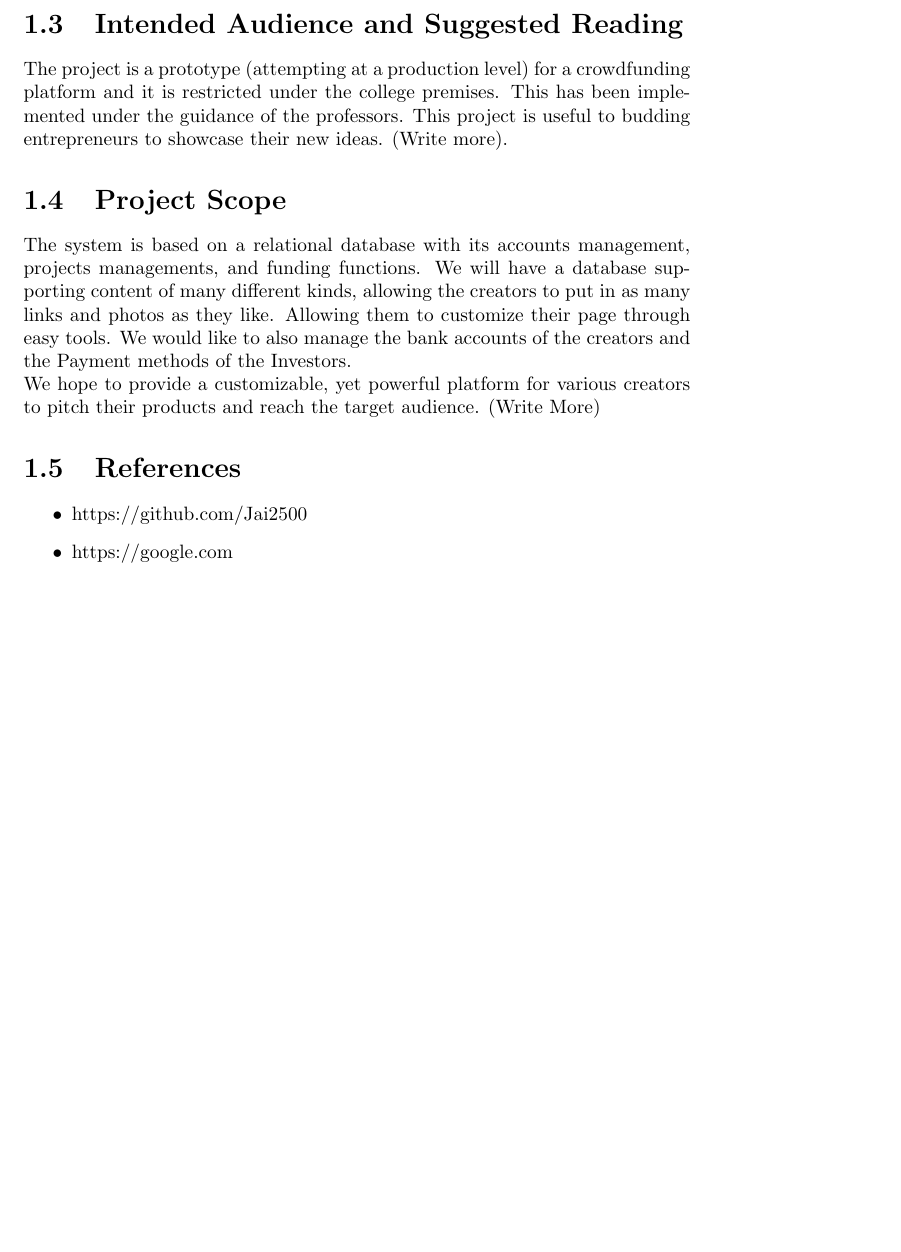
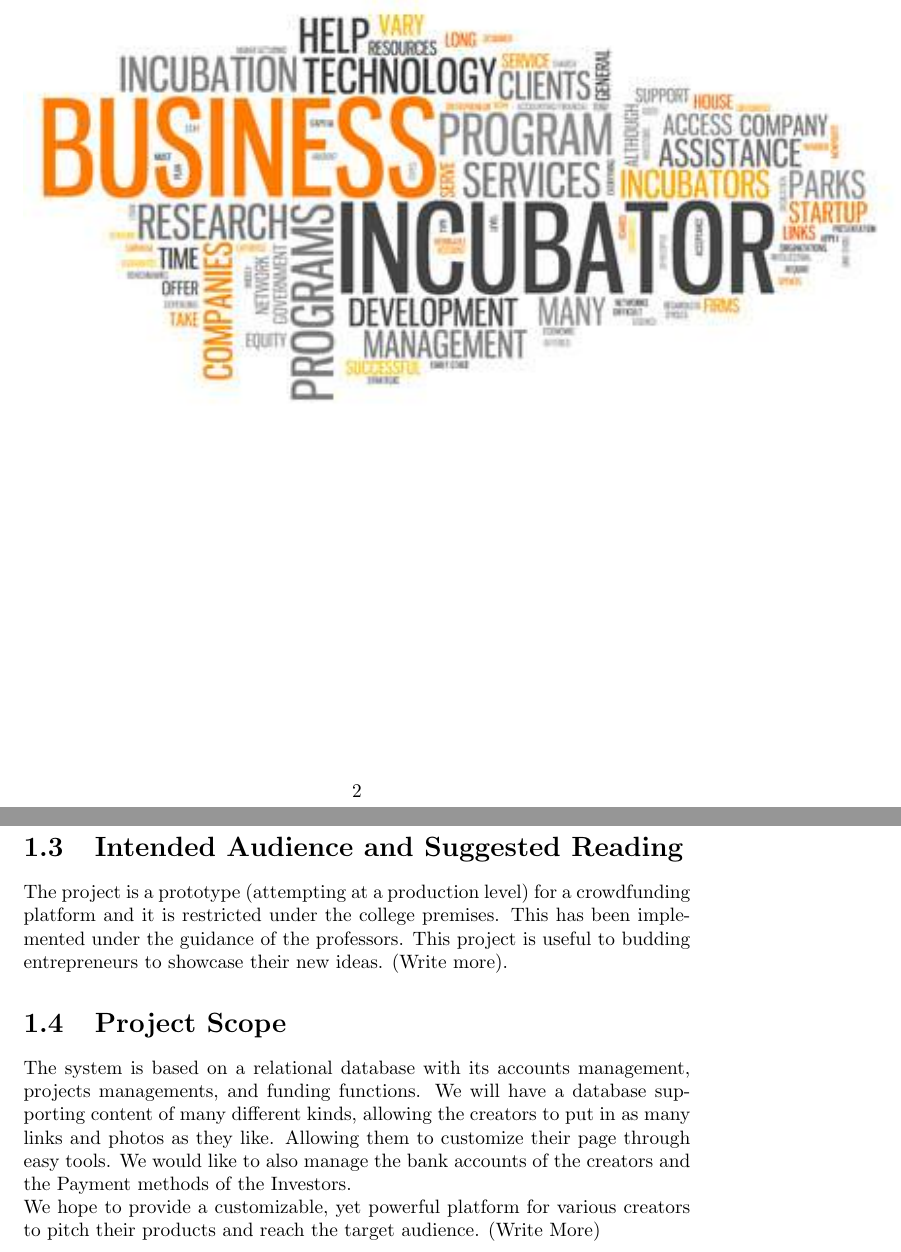
Before and after one commit to Jai2500/DatabaseProject, a LaTeX document (report.tex): part of page 6 of 9 before the commit and two parts of pages 6 and 7 of 10 after it, the two joined at a grey line, cut at the place of the change, the shorter picture padded with empty space. Compiled offline with pdfLaTeX.

Commit message:
added images

```diff
--- a/report.tex
+++ b/report.tex
@@ -1,6 +1,6 @@
 \documentclass{report}[12pt]
 \usepackage[utf8]{inputenc}
-
+\usepackage{graphicx}
 \title{Data and Applications Phase 1}
 \author{Jai Bardhan, Bhavyajeet Singh, Vikrant Dewangan}
 \date{October 2019}
@@ -32,6 +32,10 @@ We wouldn't be able to complete this without the support of the professor.
     \end{itemize}
     More than just that, we want to construct this SRS to provide us a good footing for our future work on this project.}
 \end{center}
+
+\begin{figure}
+	\includegraphics{./Images/bg.jpg}
+\end{figure}
 
 \section{Purpose}
 The purpose of this document is to build a crowdfunding system to provide creators an online platform to pitch their products and allow the visitors to fund their choice. (Write more)
```
Also changed, not shown: Images/bg.jpg (added), report.pdf, 6 other files.
